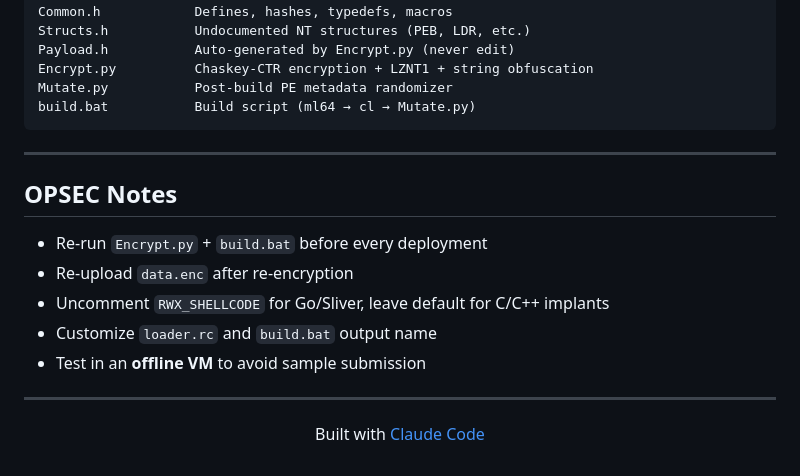
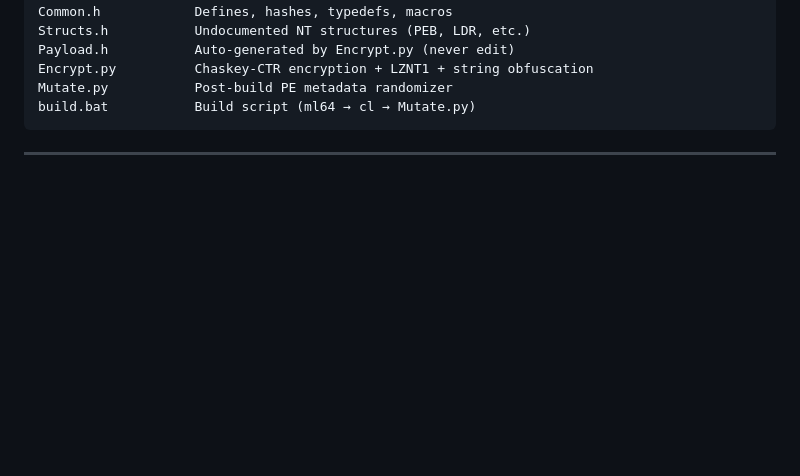
Before and after one commit to xAL6/zero-loader, a Markdown page: README.md, the part around the change. GitHub-like rendering; blank space fills up the shorter version.

Commit message:
Remove OPSEC notes and attribution footer from README
Co-Authored-By: Claude Opus 4.6 <noreply@anthropic.com>

````diff
--- a/README.md
+++ b/README.md
@@ -189,17 +189,3 @@ build.bat           Build script (ml64 → cl → Mutate.py)
 ```
 
 ---
-
-## OPSEC Notes
-
-- Re-run `Encrypt.py` + `build.bat` before every deployment
-- Re-upload `data.enc` after re-encryption
-- Uncomment `RWX_SHELLCODE` for Go/Sliver, leave default for C/C++ implants
-- Customize `loader.rc` and `build.bat` output name
-- Test in an **offline VM** to avoid sample submission
-
----
-
-<p align="center">
-  Built with <a href="https://claude.ai/code">Claude Code</a>
-</p>
````
